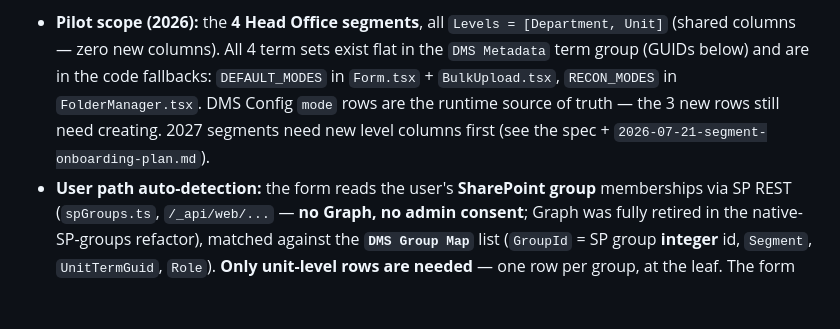
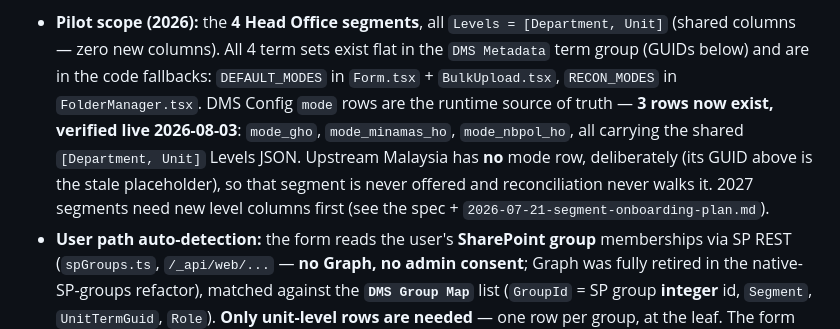
Before and after one commit to ClarenceChoJinHeng/DMS-Sharepoint-SPFX, a Markdown page: CLAUDE.md, the part around the change. GitHub-like rendering; blank space fills up the shorter version.

Commit message:
docs: record that the three head-office mode rows now exist
Verified live 2026-08-03 from DMS Config: mode_gho, mode_minamas_ho and
mode_nbpol_ho all exist with the shared [Department, Unit] Levels JSON. CLAUDE.md
still said they needed creating, which would have sent the next reader to create
duplicates.

Also records that Upstream Malaysia has no mode row on purpose, so nobody
"fixes" that by adding one against the stale placeholder GUID — with no row the
segment is never offered and reconciliation never walks it, which is the
intended state.

Co-Authored-By: Claude Opus 5 <noreply@anthropic.com>

```diff
--- a/CLAUDE.md
+++ b/CLAUDE.md
@@ -47,7 +47,10 @@ for the full map): 4 Head Offices (Group, Upstream Malaysia, Minamas, **NBPOL**
   (shared columns — zero new columns). All 4 term sets exist flat in the `DMS Metadata` term
   group (GUIDs below) and are in the code fallbacks: `DEFAULT_MODES` in `Form.tsx` +
   `BulkUpload.tsx`, `RECON_MODES` in `FolderManager.tsx`. DMS Config `mode` rows are the
-  runtime source of truth — the 3 new rows still need creating. 2027 segments need new level
+  runtime source of truth — **3 rows now exist, verified live 2026-08-03**: `mode_gho`,
+  `mode_minamas_ho`, `mode_nbpol_ho`, all carrying the shared `[Department, Unit]` Levels JSON.
+  Upstream Malaysia has **no** mode row, deliberately (its GUID above is the stale placeholder),
+  so that segment is never offered and reconciliation never walks it. 2027 segments need new level
   columns first (see the spec + `2026-07-21-segment-onboarding-plan.md`).
 - **User path auto-detection:** the form reads the user's **SharePoint group** memberships via SP
   REST (`spGroups.ts`, `/_api/web/...` — **no Graph, no admin consent**; Graph was fully retired in
```
